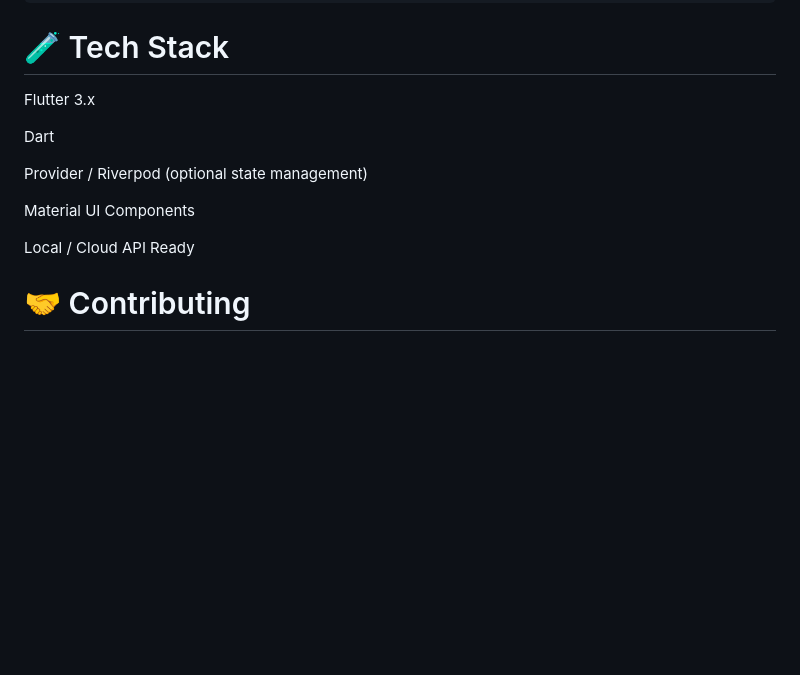
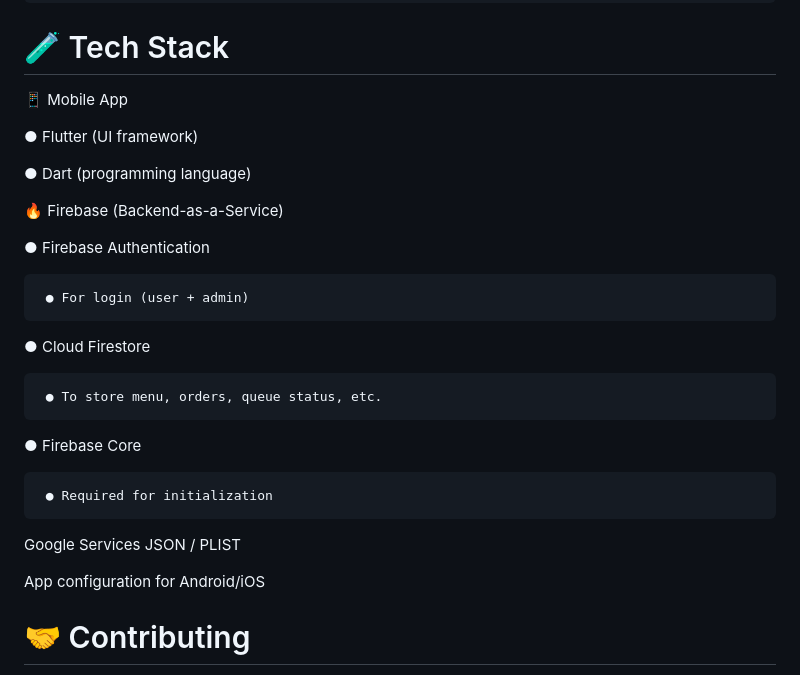
Before and after one commit to sachindra535/digital-queue-system, a Markdown page: README.md, the part around the change. Rendered like a GitHub page; blank space fills up the shorter version.

```diff
--- a/README.md
+++ b/README.md
@@ -168,16 +168,29 @@ lib/
 
  # 🧪 Tech Stack
 
-Flutter 3.x
+📱 Mobile App
 
-Dart
+● Flutter (UI framework)
 
-Provider / Riverpod (optional state management)
+● Dart (programming language)
 
-Material UI Components
+🔥 Firebase (Backend-as-a-Service)
 
-Local / Cloud API Ready
+● Firebase Authentication
 
+     ● For login (user + admin)
+
+● Cloud Firestore
+
+     ● To store menu, orders, queue status, etc.
+
+● Firebase Core
+
+     ● Required for initialization
+
+Google Services JSON / PLIST
+
+App configuration for Android/iOS
 # 🤝 Contributing
 
 Contributions, issues, and feature requests are welcome!
```
